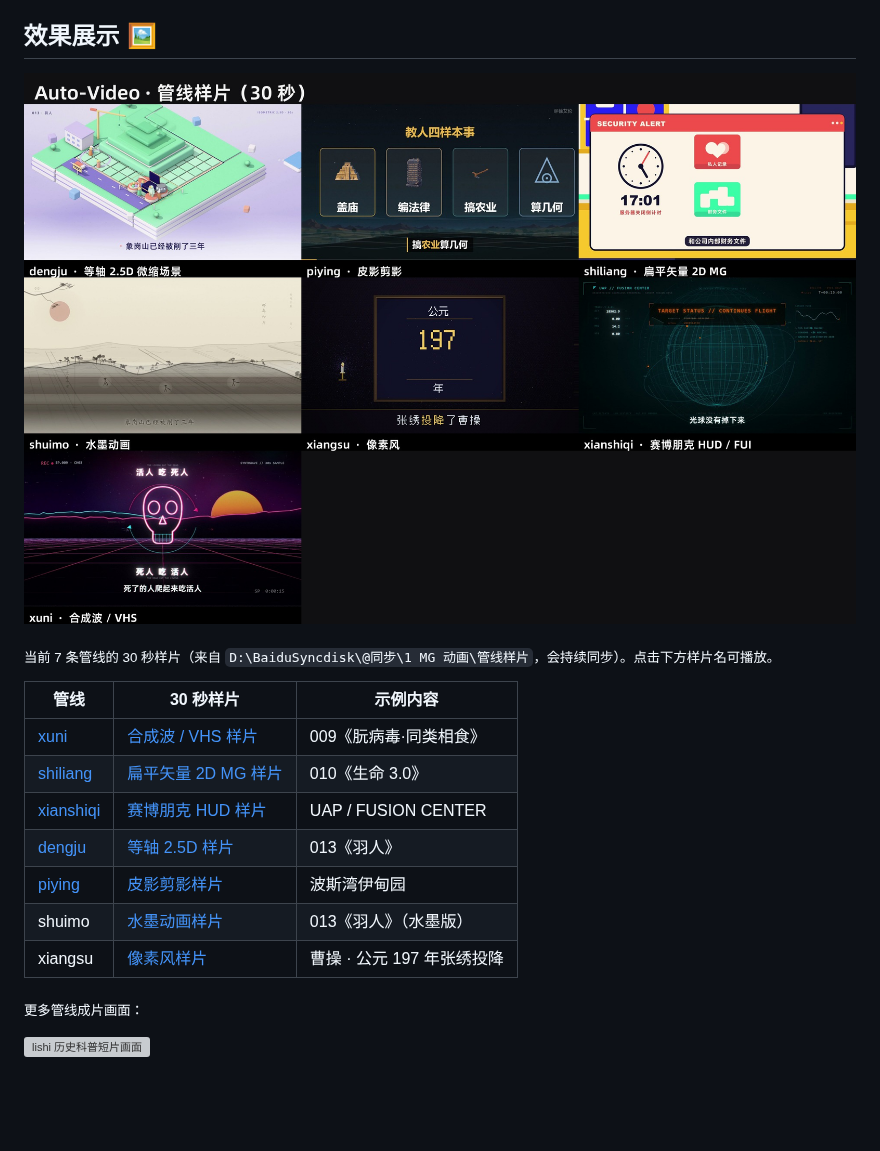
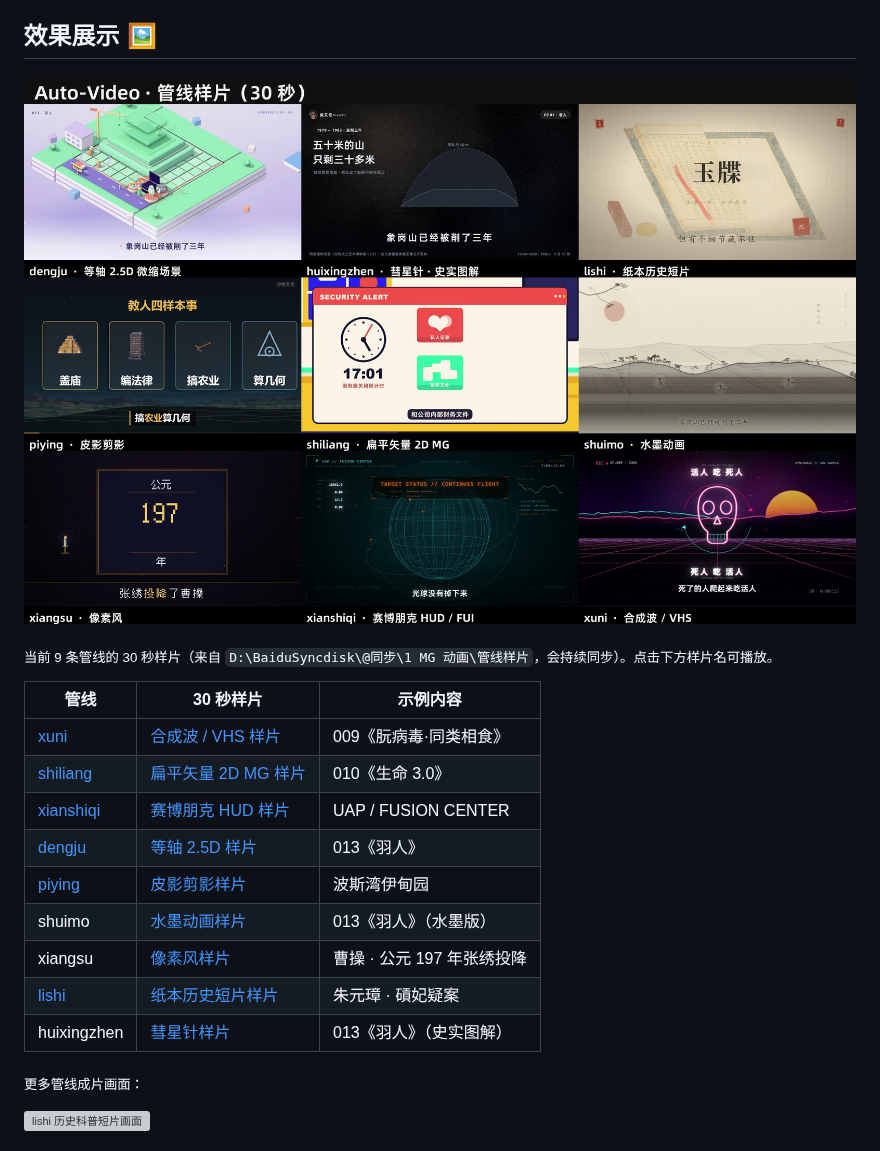
Before and after one commit to DaBaoAgent/Auto-Video, a Markdown page: README.md, the part around the change. Drawn GitHub-style; pictures changed too: showcase/showcase-poster.jpg; blank space fills up the shorter version; grey boxes are pictures that could not be loaded.

Commit message:
Add lishi/huixingzhen 30s showcase samples and update poster

```diff
--- a/README.md
+++ b/README.md
@@ -68,7 +68,7 @@ flowchart LR
 
 ![Auto-Video 管线样片拼图](showcase/showcase-poster.jpg)
 
-<sub>当前 7 条管线的 30 秒样片（来自 `D:\BaiduSyncdisk\@同步\1 MG 动画\管线样片`，会持续同步）。点击下方样片名可播放。</sub>
+<sub>当前 9 条管线的 30 秒样片（来自 `D:\BaiduSyncdisk\@同步\1 MG 动画\管线样片`，会持续同步）。点击下方样片名可播放。</sub>
 
 | 管线 | 30 秒样片 | 示例内容 |
 | --- | --- | --- |
@@ -79,6 +79,8 @@ flowchart LR
 | [piying](piying/SKILL.md) | [皮影剪影样片](showcase/piying_30s.mp4) | 波斯湾伊甸园 |
 | shuimo | [水墨动画样片](showcase/shuimo_30s.mp4) | 013《羽人》（水墨版） |
 | xiangsu | [像素风样片](showcase/xiangsu_30s.mp4) | 曹操 · 公元 197 年张绣投降 |
+| [lishi](lishi/SKILL.md) | [纸本历史短片样片](showcase/lishi_30s.mp4) | 朱元璋 · 碽妃疑案 |
+| huixingzhen | [彗星针样片](showcase/huixingzhen_30s.mp4) | 013《羽人》（史实图解） |
 
 <sub>更多管线成片画面：</sub>
 
```
Also changed, not shown: 5 other files.
